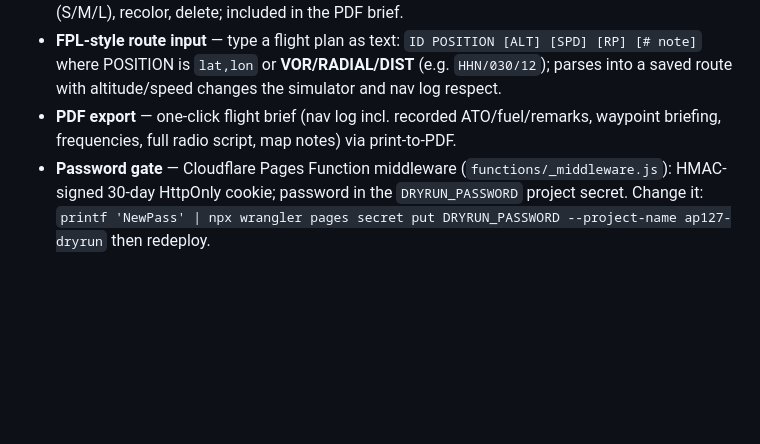
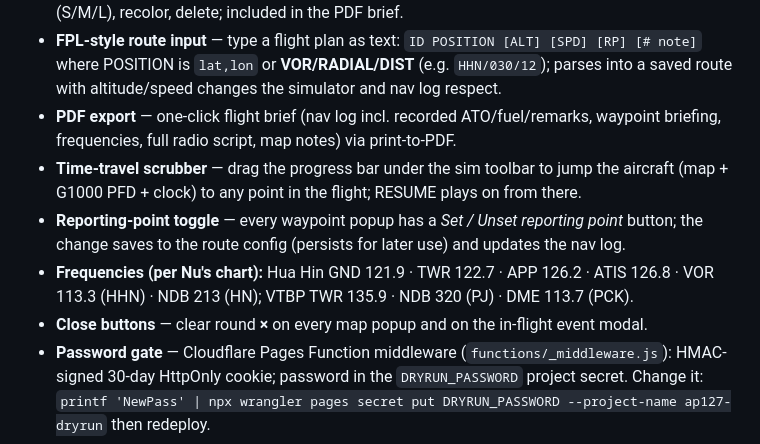
Before and after one commit to AP127CMD/DryRun, a Markdown page: README.md, the part around the change. GitHub-like rendering; blank space fills up the shorter version.

Commit message:
docs: README update
Co-Authored-By: Claude Opus 5.5 <noreply@anthropic.com>

```diff
--- a/README.md
+++ b/README.md
@@ -50,6 +50,13 @@ out of Hua Hin (VTPH) in the DA40 CS, built for the AP127 ecosystem (CATC Hua Hi
   route with altitude/speed changes the simulator and nav log respect.
 - **PDF export** — one-click flight brief (nav log incl. recorded ATO/fuel/remarks, waypoint
   briefing, frequencies, full radio script, map notes) via print-to-PDF.
+- **Time-travel scrubber** — drag the progress bar under the sim toolbar to jump the aircraft
+  (map + G1000 PFD + clock) to any point in the flight; RESUME plays on from there.
+- **Reporting-point toggle** — every waypoint popup has a *Set / Unset reporting point* button;
+  the change saves to the route config (persists for later use) and updates the nav log.
+- **Frequencies (per Nu's chart):** Hua Hin GND 121.9 · TWR 122.7 · APP 126.2 · ATIS 126.8 ·
+  VOR 113.3 (HHN) · NDB 213 (HN); VTBP TWR 135.9 · NDB 320 (PJ) · DME 113.7 (PCK).
+- **Close buttons** — clear round **×** on every map popup and on the in-flight event modal.
 - **Password gate** — Cloudflare Pages Function middleware (`functions/_middleware.js`):
   HMAC-signed 30-day HttpOnly cookie; password in the `DRYRUN_PASSWORD` project secret.
   Change it: `printf 'NewPass' | npx wrangler pages secret put DRYRUN_PASSWORD --project-name ap127-dryrun`
```
